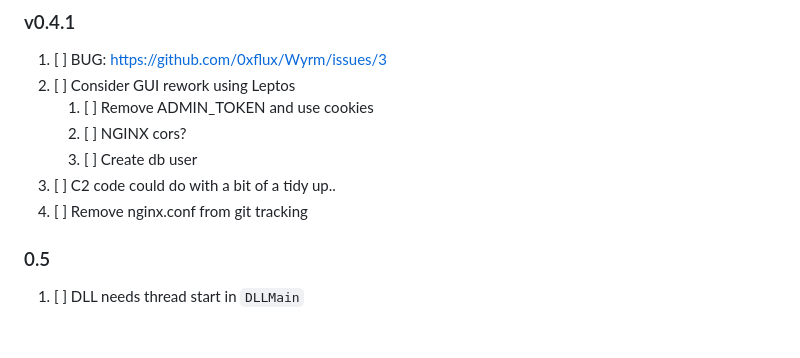
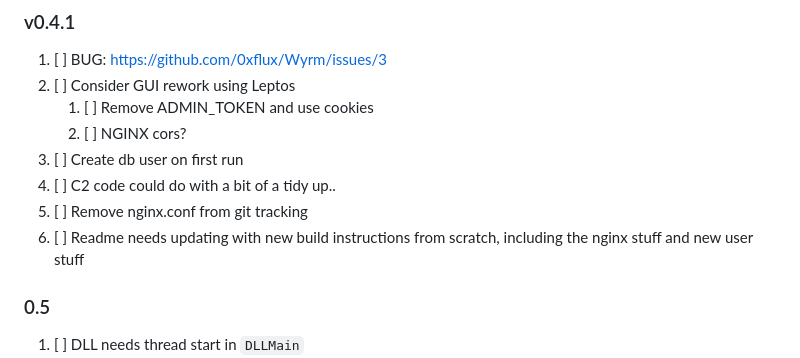
Before and after one commit to 0xflux/Wyrm, a Markdown page: Milestones.md, the part around the change. Drawn GitHub-style; blank space fills up the shorter version.

Commit message:
Update milestones

```diff
--- a/Milestones.md
+++ b/Milestones.md
@@ -9,9 +9,10 @@ developed as a premium or otherwise private feature. These will be few and far b
 2) [ ] Consider GUI rework using Leptos
    1) [ ] Remove ADMIN_TOKEN and use cookies
    2) [ ] NGINX cors?
-   3) [ ] Create db user
-3) [ ] C2 code could do with a bit of a tidy up..
-4) [ ] Remove nginx.conf from git tracking
+3) [ ] Create db user on first run
+4) [ ] C2 code could do with a bit of a tidy up..
+5) [ ] Remove nginx.conf from git tracking
+6) [ ] Readme needs updating with new build instructions from scratch, including the nginx stuff and new user stuff
 
 ### 0.5
 
```
